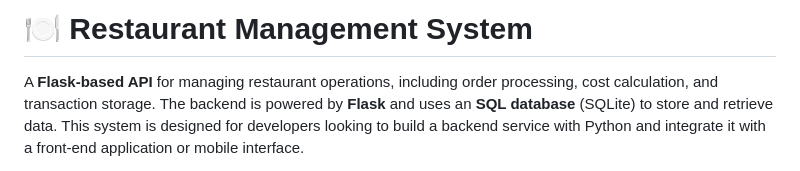
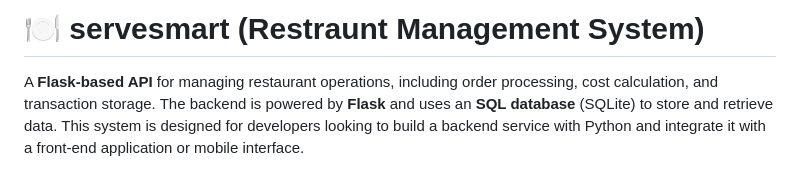
Before and after one commit to BhishanSharma/RestrauntManagementSystem, a Markdown page: Readme.md, the part around the change. Drawn GitHub-style.

```diff
--- a/Readme.md
+++ b/Readme.md
@@ -1,4 +1,4 @@
-# 🍽️ Restaurant Management System
+# 🍽️ servesmart (Restraunt Management System)
 
 A **Flask-based API** for managing restaurant operations, including order processing, cost calculation, and transaction storage. The backend is powered by **Flask** and uses an **SQL database** (SQLite) to store and retrieve data. This system is designed for developers looking to build a backend service with Python and integrate it with a front-end application or mobile interface.
 
```
